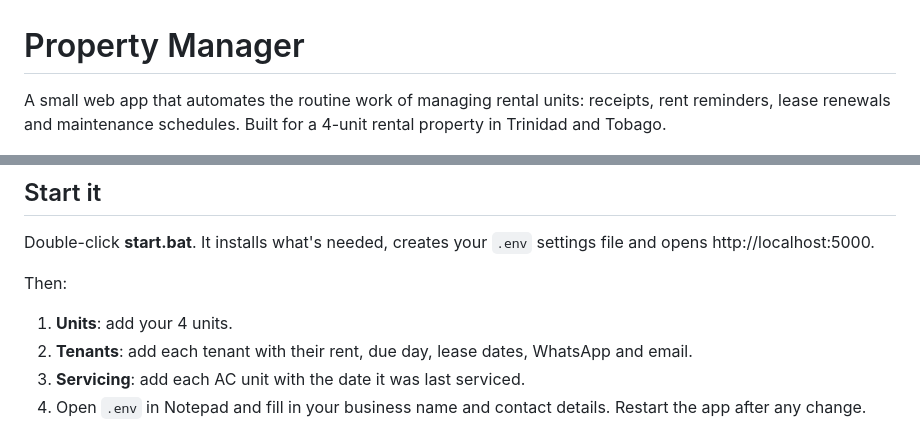
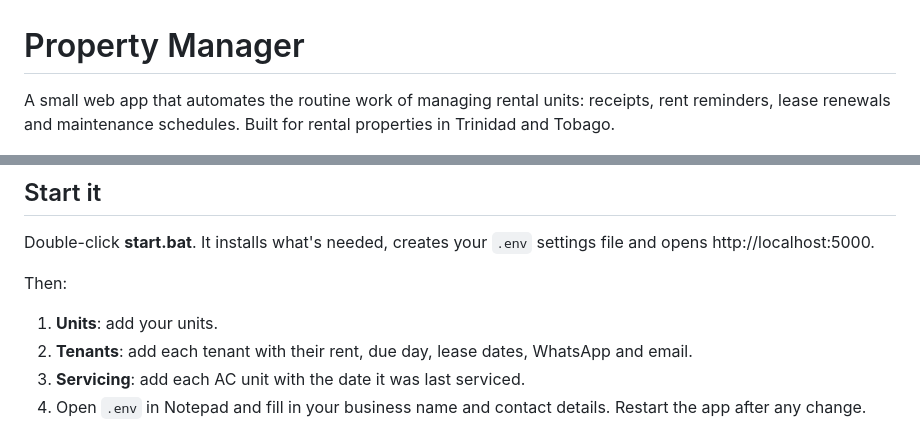
Before and after one commit to issaboss1/Property-manager, a Markdown page: README.md, 2 parts joined by grey strips. Rendered like a GitHub page.

```diff
--- a/README.md
+++ b/README.md
@@ -1,6 +1,6 @@
 # Property Manager
 
-A small web app that automates the routine work of managing rental units: receipts, rent reminders, lease renewals and maintenance schedules. Built for a 4-unit rental property in Trinidad and Tobago.
+A small web app that automates the routine work of managing rental units: receipts, rent reminders, lease renewals and maintenance schedules. Built for rental properties in Trinidad and Tobago.
 
 ![Dashboard](docs/dashboard.png)
 
@@ -27,7 +27,7 @@ Each reminder is sent only once per stage. Reminders go out every morning at 8am
 Double-click **start.bat**. It installs what's needed, creates your `.env` settings file and opens http://localhost:5000.
 
 Then:
-1. **Units**: add your 4 units.
+1. **Units**: add your units.
 2. **Tenants**: add each tenant with their rent, due day, lease dates, WhatsApp and email.
 3. **Servicing**: add each AC unit with the date it was last serviced.
 4. Open `.env` in Notepad and fill in your business name and contact details. Restart the app after any change.
```
